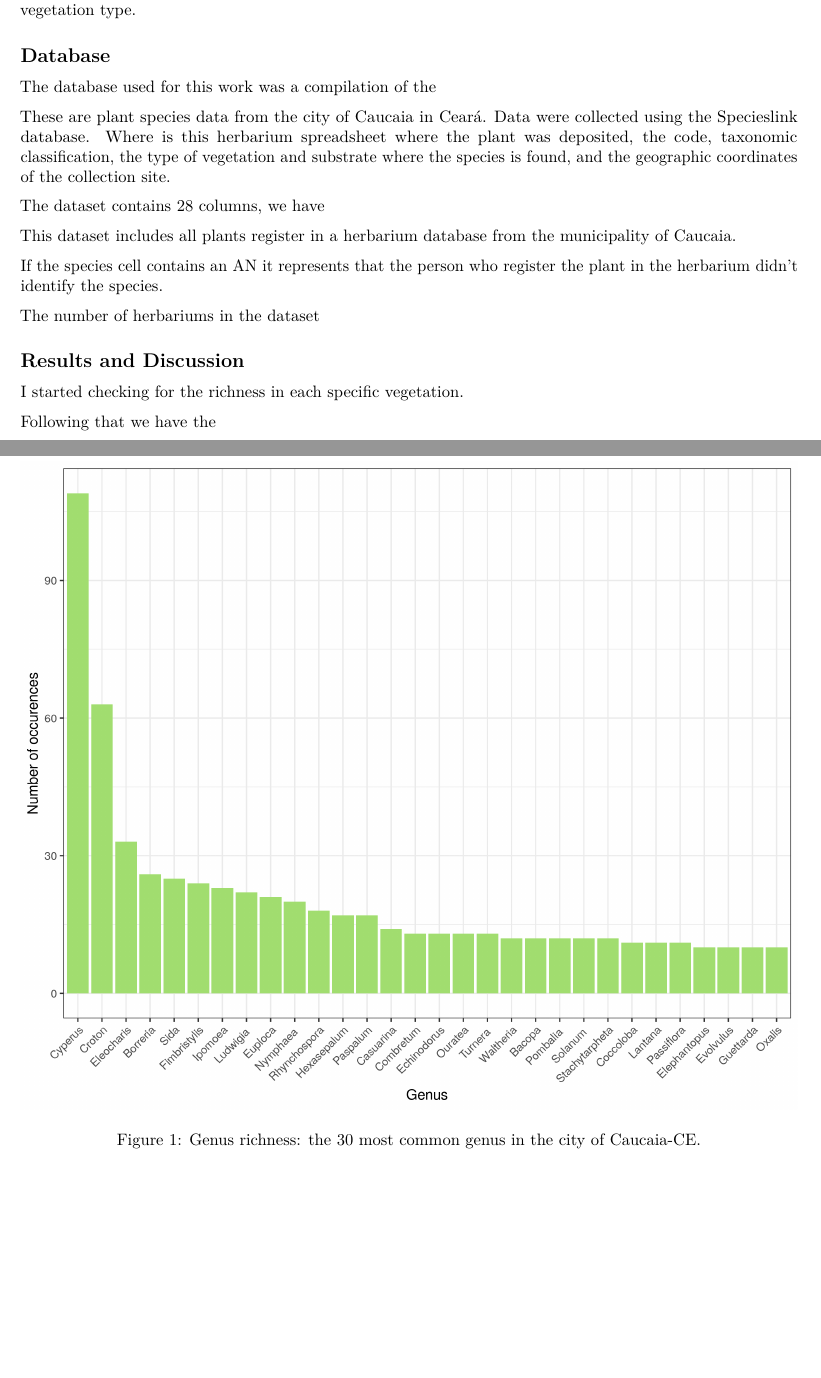
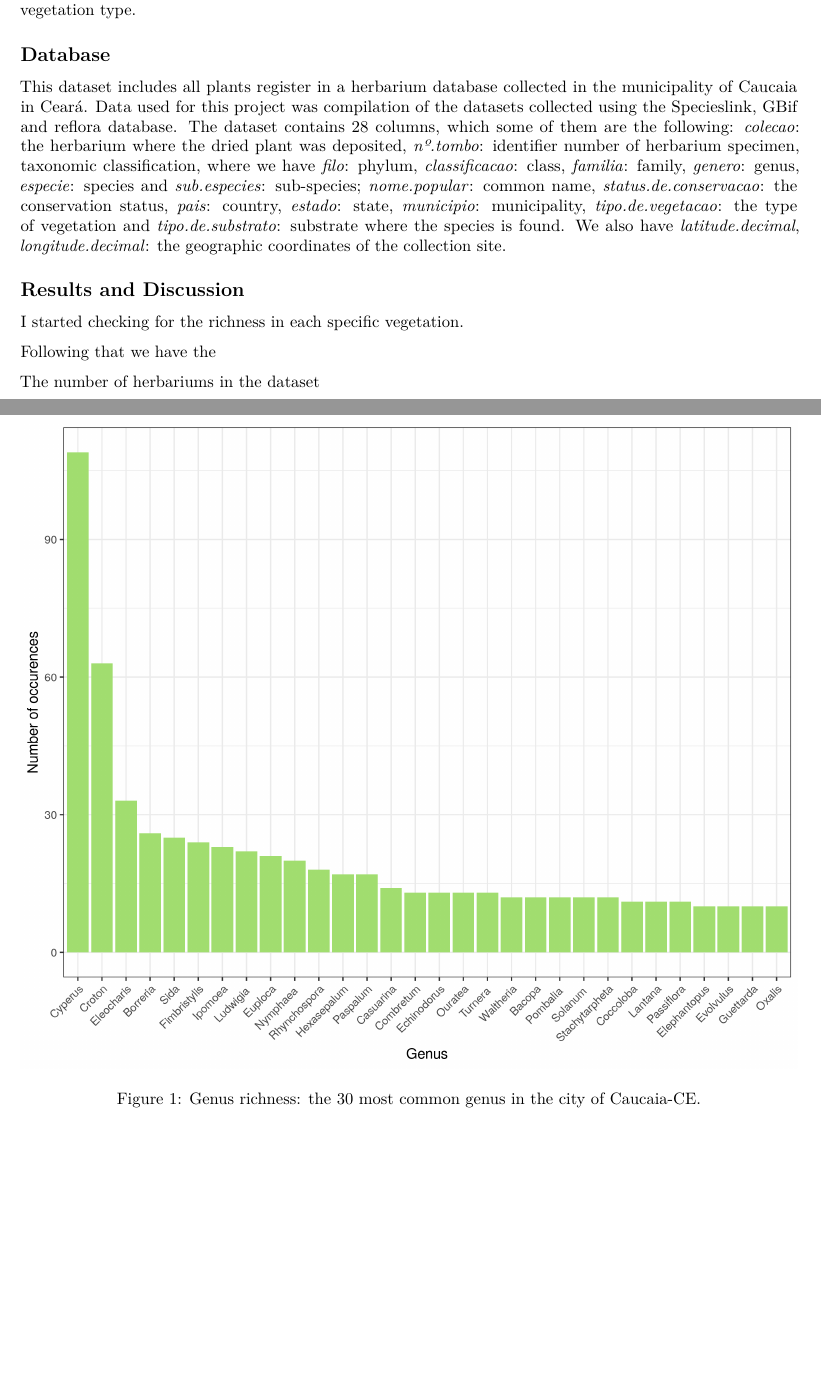
Before and after one commit to CompMethods-ICTP-SAIFR-Serrapilheira/Analysing_the_flora_in_Caucaia_CE, an R Markdown document (docs/report.Rmd): two parts of pages 1 and 2 of 3, joined at a grey line, cut so that both start at the same text, the shorter picture padded with empty space. Rendered offline with R 4.5, knitr and Pandoc, then LaTeX, with nearby package versions.

Commit message:
adding text for database description

```diff
--- a/docs/report.Rmd
+++ b/docs/report.Rmd
@@ -15,18 +15,9 @@ Collecting information of the existence of species in specific locations is crit
 The database used in this work contains the different species found in the city of Caucaia located in the Brazilian state of Ceará. The city has a coastal extension of 44 kilometers, where part of it is in a area of environmental protection. The vegetation formations of the city includes Coastal Zone Vegetation Complex, Shrubby Caatinga and Cerrado [@ipece]. In this short project for the discipline of Computational Methods in the Serrapilheira/ICTP-SAIFR Training Program in Quantitative Biology and Ecology, I plan to do a initial data analysis, following some steps to clean the database and organize it. Subsequently, I would like to calculate the genus richness of the city and look at how the richness of species differ depending on vegetation type.
 
 ## Database
-The database used for this work was a compilation of the
 
+This dataset includes all plants register in a herbarium database collected in the municipality of Caucaia in Ceará. Data used for this project was compilation of the datasets collected using the Specieslink, GBif and reflora  database. The dataset contains 28 columns, which some of them are the following: *colecao*: the herbarium where the dried plant was deposited, *nº.tombo*: identifier number of herbarium specimen, taxonomic classification, where we have *filo*: phylum, *classificacao*: class, *familia*: family, *genero*: genus, *especie*: species and *sub.especies*: sub-species; *nome.popular*: common name, *status.de.conservacao*: the conservation status, *pais*: country, *estado*: state, *municipio*: municipality, *tipo.de.vegetacao*: the type of vegetation and *tipo.de.substrato*: substrate where the species is found. We also have *latitude.decimal*, *longitude.decimal*: the geographic coordinates of the collection site.
 
-These are plant species data from the city of Caucaia in Ceará. Data were collected using the Specieslink database. Where is this herbarium spreadsheet where the plant was deposited, the code, taxonomic classification, the type of vegetation and substrate where the species is found, and the geographic coordinates of the collection site.
-
-The dataset contains 28 columns, we have
-
-This dataset includes all plants register in a herbarium database from the municipality of Caucaia.
-
-If the species cell contains an AN it represents that the person who register the plant in the herbarium didn't identify the species.
-
-The number of herbariums in the dataset
 
 ## Results and Discussion
 
@@ -36,6 +27,7 @@ I started checking for the richness in each specific vegetation.
 
 Following that we have the
 
+The number of herbariums in the dataset
 
 ## Conclusion
 This short project was helpful to put in practice the topics discussed in the class, especially around the good practices that should be used when creating R projects. While working with a biodiversity database, it was possible to see the common problems with these databases regarding errors on collection names, manual typos and more. It was also possible to see the importance of working closely with a botanist and ecologist. The preparation of the database took most of the time while working on the project. This step of the data analysis is extremely important to pay close attention, since any erroneous cleaning decisions can result in inaccurate conclusions. Finally, for future work I would like to calculate richness considering the different vegetation and substrates.
```
Also changed, not shown: 1 other file.
